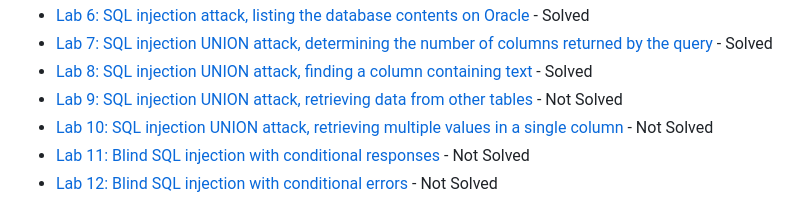
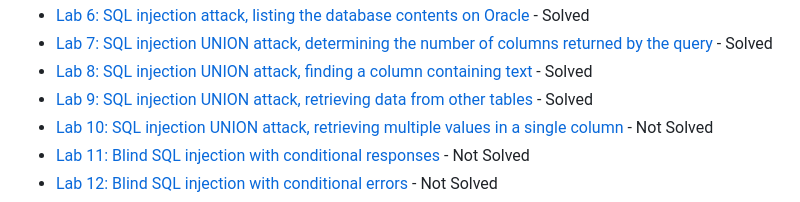
Before and after one commit to at0m-b0mb/Portswigger-Web-Security-Academy, a Markdown page: README.md, the part around the change. Drawn GitHub-style; folded sections open.

```diff
--- a/README.md
+++ b/README.md
@@ -44,7 +44,7 @@ SQL Injection is a powerful vulnerability that can allow attackers to manipulate
   - [Lab 6: SQL injection attack, listing the database contents on Oracle](./server-side/sql-injection/lab-6-sql-injection-list-database-contents-oracle) - Solved
   - [Lab 7: SQL injection UNION attack, determining the number of columns returned by the query](./server-side/sql-injection/lab-7-sql-injection-union-determine-columns) - Solved
   - [Lab 8: SQL injection UNION attack, finding a column containing text](./server-side/sql-injection/lab-8-sql-injection-union-find-column-text) - Solved
-  - [Lab 9: SQL injection UNION attack, retrieving data from other tables](./server-side/sql-injection/lab-9-sql-injection-union-retrieve-data-other-tables) - Not Solved
+  - [Lab 9: SQL injection UNION attack, retrieving data from other tables](./server-side/sql-injection/lab-9-sql-injection-union-retrieve-data-other-tables) - Solved
   - [Lab 10: SQL injection UNION attack, retrieving multiple values in a single column](./server-side/sql-injection/lab-10-sql-injection-union-retrieve-multiple-values) - Not Solved
   - [Lab 11: Blind SQL injection with conditional responses](./server-side/sql-injection/lab-11-blind-sql-injection-conditional-responses) - Not Solved
   - [Lab 12: Blind SQL injection with conditional errors](./server-side/sql-injection/lab-12-blind-sql-injection-conditional-errors) - Not Solved
```
